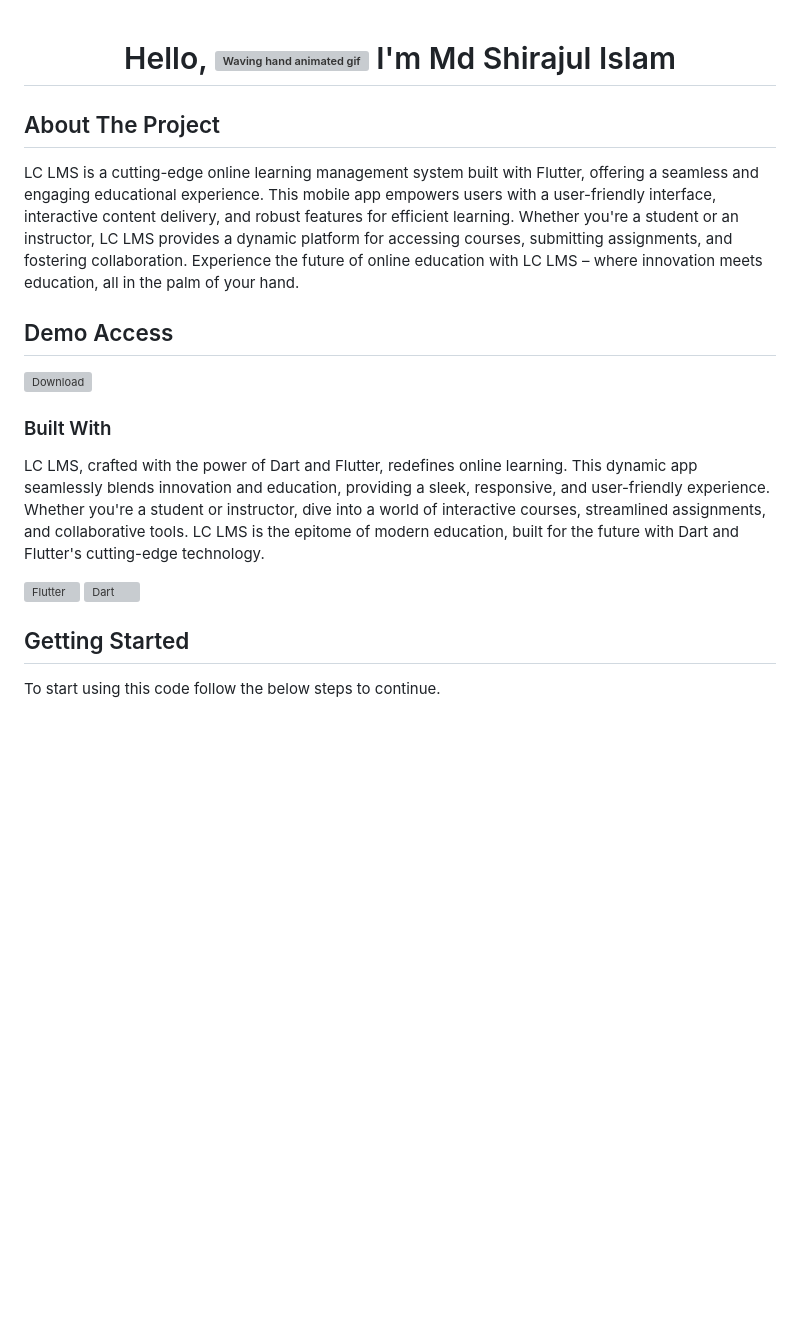
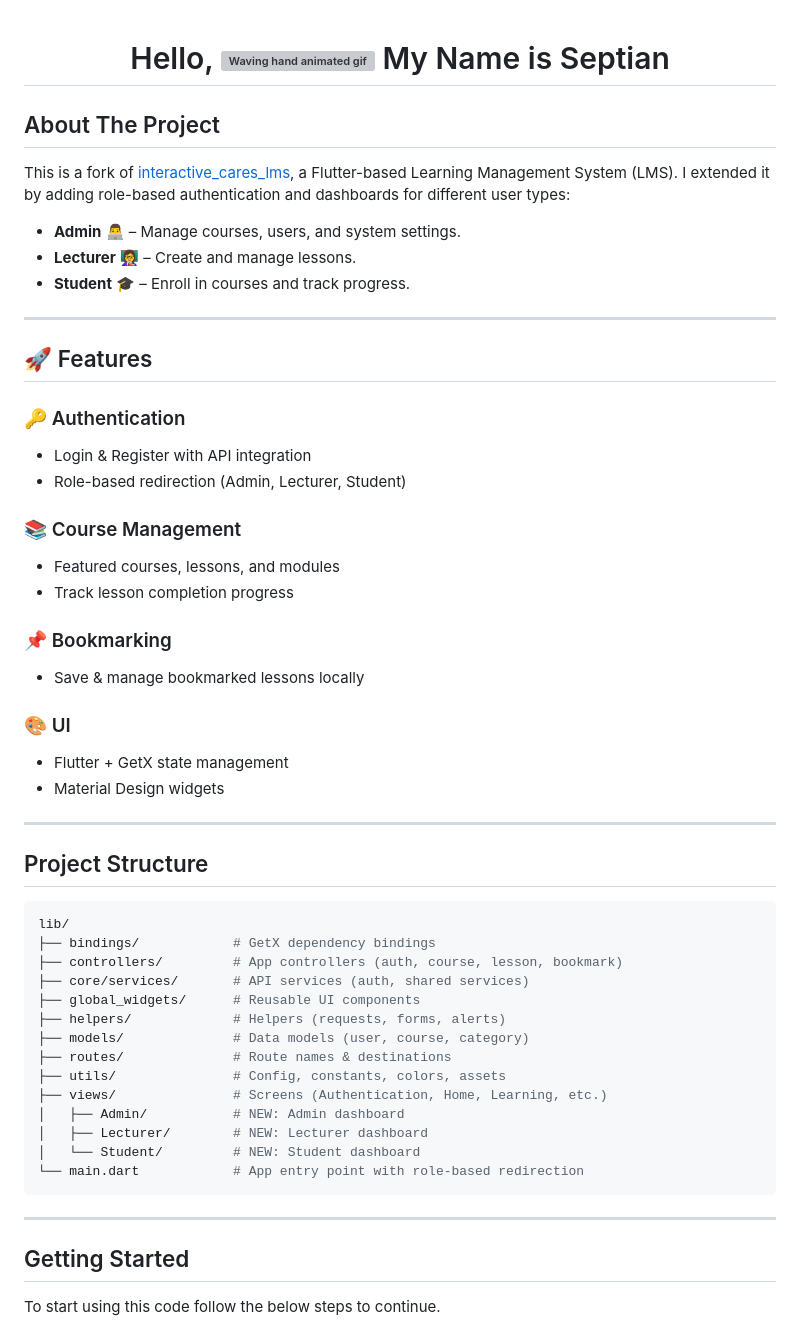
Before and after one commit to programmingwormhole/interactive_cares_lms, a Markdown page: README.md, the part around one of its changes. GitHub-like rendering; blank space fills up the shorter version; grey boxes are pictures that could not be loaded.

````diff
--- a/README.md
+++ b/README.md
@@ -1,25 +1,56 @@
 <h1 align="center"> Hello, <img src="https://raw.githubusercontent.com/nixin72/nixin72/master/wave.gif"
          alt="Waving hand animated gif"
          height="45"
-         width="45" /> I'm Md Shirajul Islam</h1>
+         width="45" /> My Name is Septian</h1>
 
 
 <!-- ABOUT THE PROJECT -->
 ## About The Project
 
-LC LMS is a cutting-edge online learning management system built with Flutter, offering a seamless and engaging educational experience. This mobile app empowers users with a user-friendly interface, interactive content delivery, and robust features for efficient learning. Whether you're a student or an instructor, LC LMS provides a dynamic platform for accessing courses, submitting assignments, and fostering collaboration. Experience the future of online education with LC LMS – where innovation meets education, all in the palm of your hand.
+This is a fork of [interactive_cares_lms](https://github.com/programmingwormhole/interactive_cares_lms), a Flutter-based Learning Management System (LMS).
+I extended it by adding role-based authentication and dashboards for different user types:
 
+* **Admin** 👨‍💻 – Manage courses, users, and system settings.
+* **Lecturer** 👩‍🏫 – Create and manage lessons.
+* **Student** 🎓 – Enroll in courses and track progress.
+
+---
 <!-- Demo -->
-## Demo Access
-[![Download][Download]][Download-url]
+## 🚀 Features
+### 🔑 Authentication
+* Login & Register with API integration
+* Role-based redirection (Admin, Lecturer, Student)
 
+### 📚 Course Management
+* Featured courses, lessons, and modules
+* Track lesson completion progress
 
-### Built With
+### 📌 Bookmarking
+* Save & manage bookmarked lessons locally
 
-LC LMS, crafted with the power of Dart and Flutter, redefines online learning. This dynamic app seamlessly blends innovation and education, providing a sleek, responsive, and user-friendly experience. Whether you're a student or instructor, dive into a world of interactive courses, streamlined assignments, and collaborative tools. LC LMS is the epitome of modern education, built for the future with Dart and Flutter's cutting-edge technology.
+### 🎨 UI
+* Flutter + GetX state management
+* Material Design widgets
 
-[![Flutter][Flutter]][Flutter-url]
-[![Dart][Dart]][Dart-url]
+---
+## Project Structure
+```bash
+lib/
+├── bindings/            # GetX dependency bindings
+├── controllers/         # App controllers (auth, course, lesson, bookmark)
+├── core/services/       # API services (auth, shared services)
+├── global_widgets/      # Reusable UI components
+├── helpers/             # Helpers (requests, forms, alerts)
+├── models/              # Data models (user, course, category)
+├── routes/              # Route names & destinations
+├── utils/               # Config, constants, colors, assets
+├── views/               # Screens (Authentication, Home, Learning, etc.)
+│   ├── Admin/           # NEW: Admin dashboard
+│   ├── Lecturer/        # NEW: Lecturer dashboard
+│   └── Student/         # NEW: Student dashboard
+└── main.dart            # App entry point with role-based redirection
+```
+---
 
 <!-- GETTING STARTED -->
 ## Getting Started
````
Also changed, not shown: other parts of README.md (+18 -40 lines).
